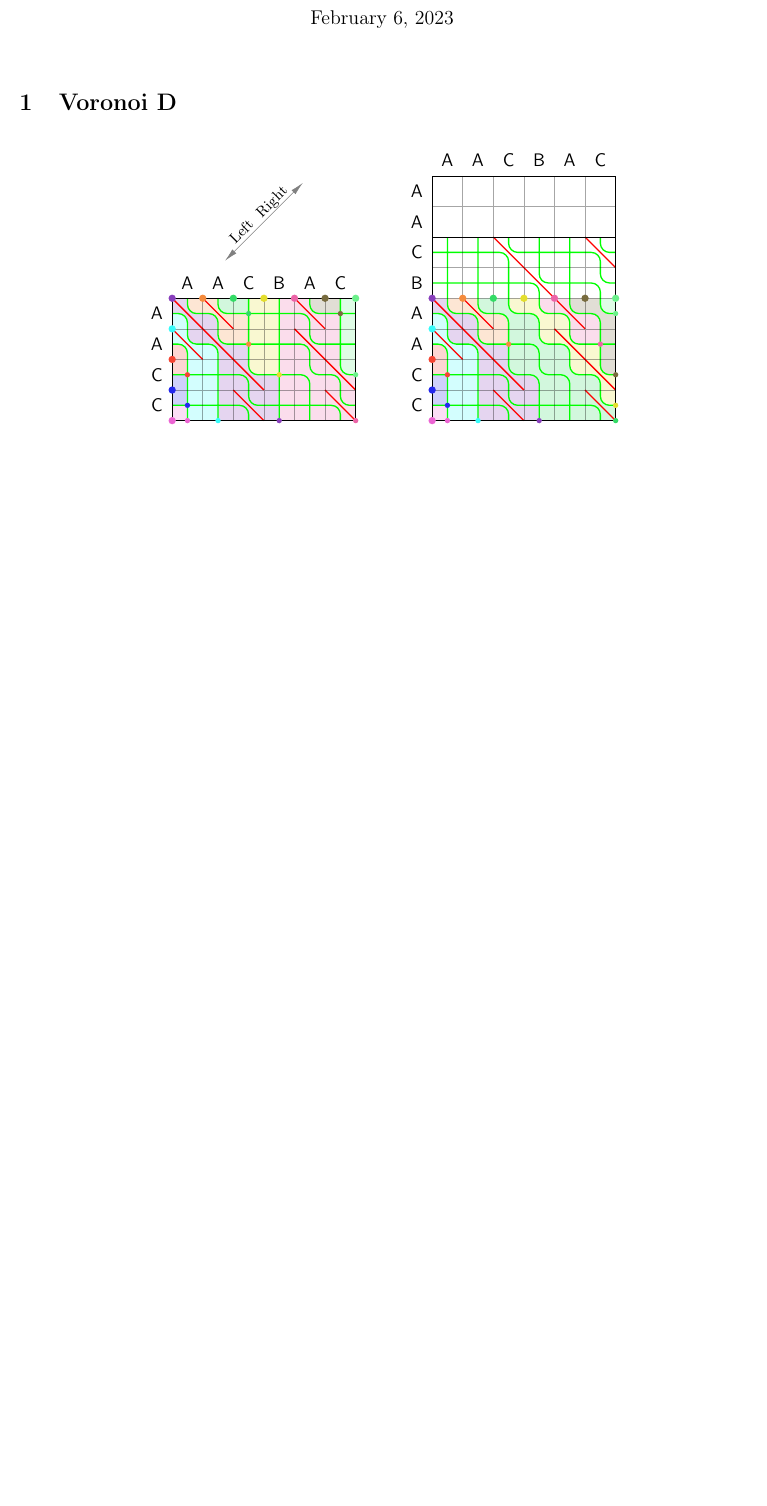
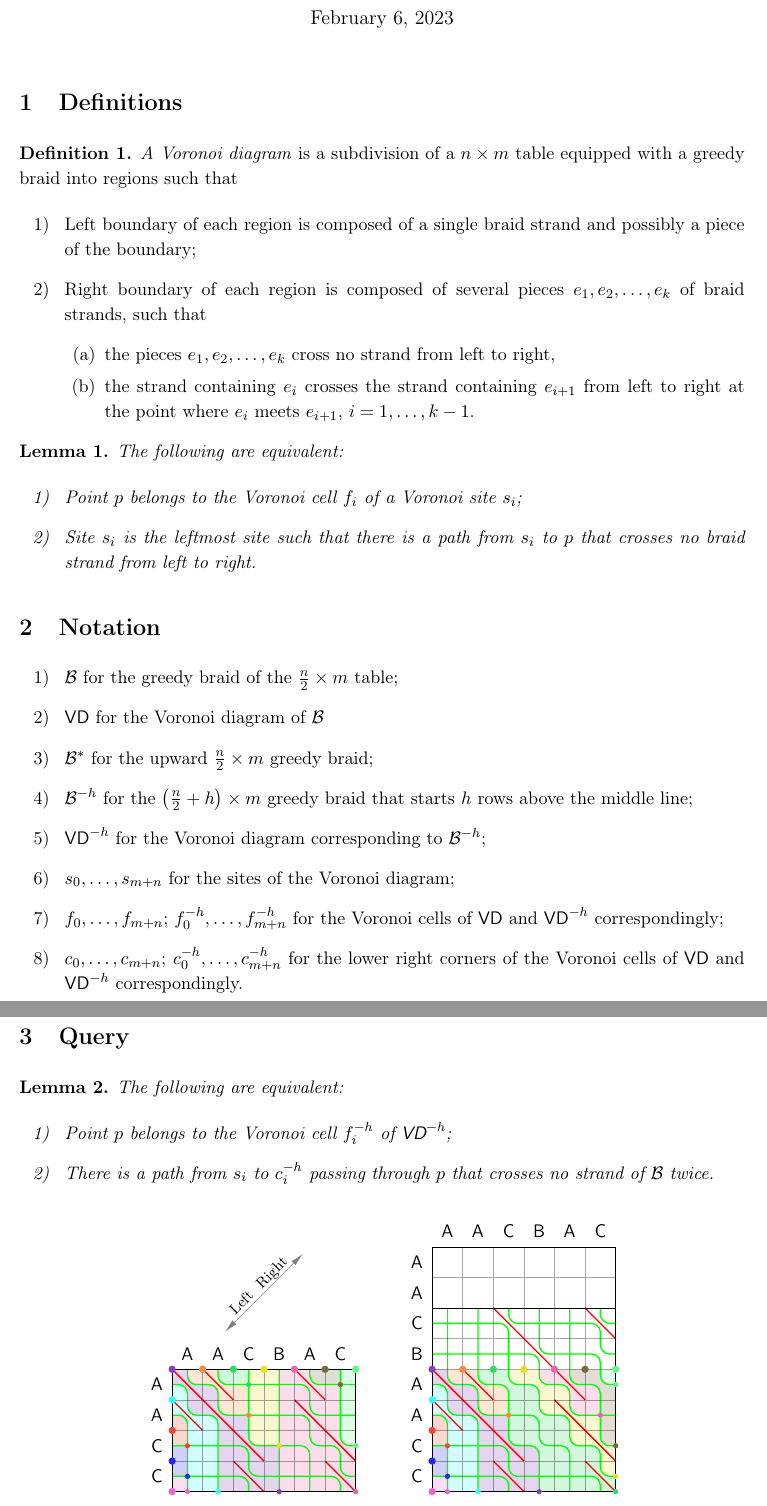
Before and after one commit to boris-a-zolotov/infof420-geodesics, a LaTeX document (tex/braids-voronoi-writeup.tex, which reads tex/f420.sty): part of the page before the commit and two parts of pages 1 and 2 of 2 after it, the two joined at a grey line, cut so that both start at the same text, the shorter picture padded with empty space. Compiled offline with pdfLaTeX.

Commit message:
svgnames; notation

```diff
--- a/tex/braids-voronoi-writeup.tex
+++ b/tex/braids-voronoi-writeup.tex
@@ -9,7 +9,52 @@
 
 \begin{document} \maketitle
 
-\section{Voronoi D}
+\section{Definitions}
+
+\begin{definition}
+	\emph{A Voronoi diagram} is a subdivision of a \(n \times m\) table equipped with a greedy braid into regions such that
+   \begin{enumerate}
+	\item Left boundary of each region is composed of a single braid strand and possibly a piece of the boundary;
+	\item Right boundary of each region is composed of several pieces \(e_1, e_2, \ldots, e_k\) of braid strands, such that \begin{enumerate}
+	   \item the pieces \(e_1, e_2, \ldots, e_k\) cross no strand from left to right,
+	   \item the strand containing \(e_i\) crosses the strand containing \(e_{i+1}\) from left to right at the point where \(e_i\) meets \(e_{i+1}\), \(i = 1,\ldots, k-1\).
+	\end{enumerate}
+   \end{enumerate}
+\end{definition}
+
+\begin{lemma}
+	The following are equivalent:
+   \begin{enumerate}
+	\item Point \(p\) belongs to the Voronoi cell \(f_i\) of a Voronoi site \(s_i\);
+	\item Site \(s_i\) is the leftmost site such that there is a path from \(s_i\) to \(p\) that crosses no braid strand from left to right.
+   \end{enumerate}
+\end{lemma}
+
+\section{Notation}
+
+\newcommand{\VD}{\ensuremath{\text{\sffamily VD}}\xspace}
+\newcommand{\braid}{\ensuremath{\mathcal{B}}\xspace}
+
+\begin{enumerate}
+	\item \(\braid\) for the greedy braid of the \(\frac{n}{2} \times m\) table;
+	\item \(\VD\) for the Voronoi diagram of \(\braid\) % the \(\frac{n}{2} \times m\) table;
+	\item \(\braid^*\) for the upward \(\frac{n}{2} \times m\) greedy braid;
+	\item \(\braid^{-h}\) for the \(\lr*{\frac{n}{2} + h} \times m\) greedy braid that starts \(h\) rows above the middle line;
+	\item \(\VD^{-h}\) for the Voronoi diagram corresponding to \(\braid^{-h}\);
+	\item \(s_0, \ldots, s_{m+n}\) for the sites of the Voronoi diagram;
+	\item \(f_0, \ldots, f_{m+n}\); \(f_0^{-h}, \ldots, f_{m+n}^{-h}\) for the Voronoi cells of \(\VD\) and \(\VD^{-h}\) correspondingly;
+	\item \(c_0, \ldots, c_{m+n}\); \(c_0^{-h}, \ldots, c_{m+n}^{-h}\) for the lower right corners of the Voronoi cells of \(\VD\) and \(\VD^{-h}\) correspondingly.
+\end{enumerate}
+
+\section{Query}
+
+\begin{lemma}
+	The following are equivalent:
+   \begin{enumerate}
+	\item Point \(p\) belongs to the Voronoi cell \(f_i^{-h}\) of \(\VD^{-h}\);
+	\item There is a path from \(s_i\) to \(c_i^{-h}\) passing through \(p\) that crosses no strand of \braid twice.
+   \end{enumerate}
+\end{lemma}
 
 \begin{figure}[ht] \centering
 	\input{imgb/braidvd-allsites}
--- a/tex/f420.sty
+++ b/tex/f420.sty
@@ -1,7 +1,8 @@
 \RequirePackage{amsmath,amssymb,amsthm,mathtools,hyperref}
-\RequirePackage{graphicx,xcolor,caption,subcaption,makecell}
+\RequirePackage{graphicx,caption,subcaption,makecell}
 \RequirePackage{enumerate,enumitem,indentfirst}
 \RequirePackage[numbers,sort]{natbib}
+\RequirePackage[svgnames]{xcolor}
 
 \hypersetup{unicode=true}
 
@@ -21,6 +22,7 @@
 
 \linespread{1.12}
 \def\ll{\left(} \def\rr{\right)}
+\DeclarePairedDelimiter{\lr}{(}{)}
 
 \parindent=0.33in \footskip=1.4cm \parskip=0.12cm
 \renewcommand{\labelenumi}{\arabic{enumi}) }
```
Also changed, not shown: tex/braids-voronoi-writeup.pdf (added), tex/braids-voronoi-writeup.tex (2 more changed lines).
